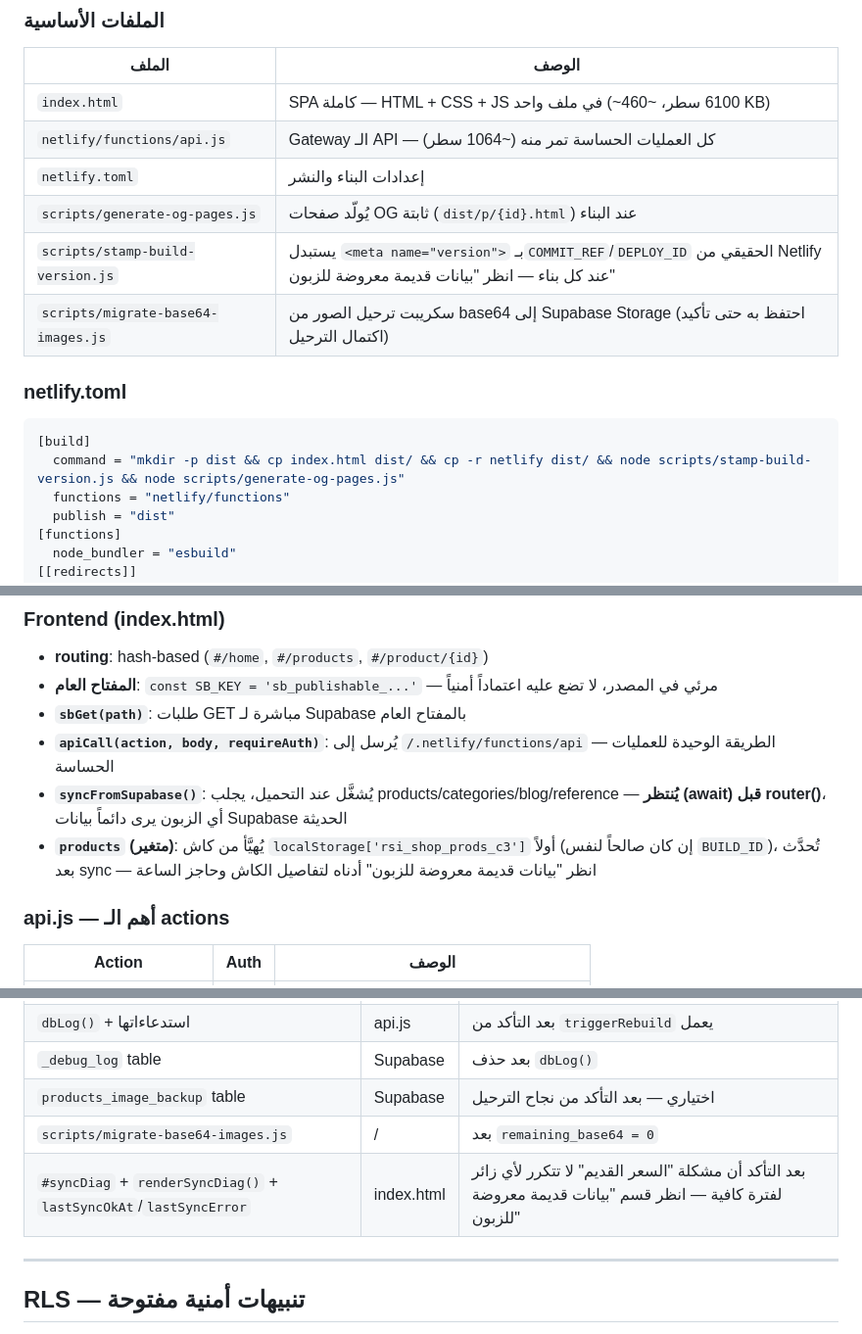
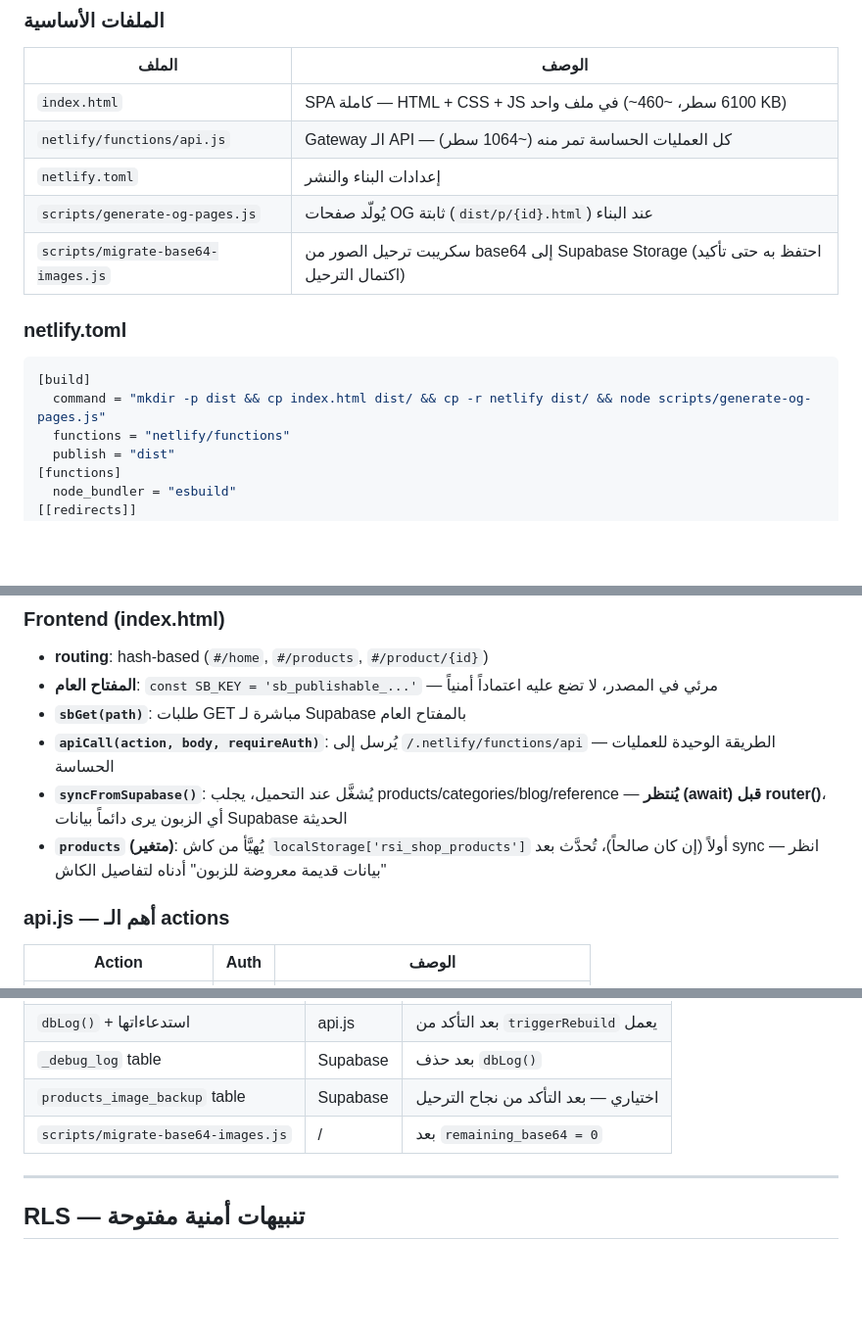
Before and after one commit to zaidalugaely-design/redseairaq-site, a Markdown page: CLAUDE.md, 3 parts joined by grey strips. Shown at 98% size. Drawn GitHub-style; blank space fills up the shorter version.

````diff
--- a/CLAUDE.md
+++ b/CLAUDE.md
@@ -62,14 +62,13 @@ git revert -m 1 4901241
 | `netlify/functions/api.js` | Gateway الـ API — كل العمليات الحساسة تمر منه (~1064 سطر) |
 | `netlify.toml` | إعدادات البناء والنشر |
 | `scripts/generate-og-pages.js` | يُولّد صفحات OG ثابتة (`dist/p/{id}.html`) عند البناء |
-| `scripts/stamp-build-version.js` | يستبدل `<meta name="version">` بـ`COMMIT_REF`/`DEPLOY_ID` الحقيقي من Netlify عند كل بناء — انظر "بيانات قديمة معروضة للزبون" |
 | `scripts/migrate-base64-images.js` | سكريبت ترحيل الصور من base64 إلى Supabase Storage (احتفظ به حتى تأكيد اكتمال الترحيل) |
 
 ### netlify.toml
 
 ```toml
 [build]
-  command = "mkdir -p dist && cp index.html dist/ && cp -r netlify dist/ && node scripts/stamp-build-version.js && node scripts/generate-og-pages.js"
+  command = "mkdir -p dist && cp index.html dist/ && cp -r netlify dist/ && node scripts/generate-og-pages.js"
   functions = "netlify/functions"
   publish = "dist"
 [functions]
@@ -95,7 +94,7 @@ git revert -m 1 4901241
 - **`sbGet(path)`**: طلبات GET مباشرة لـ Supabase بالمفتاح العام
 - **`apiCall(action, body, requireAuth)`**: يُرسل إلى `/.netlify/functions/api` — الطريقة الوحيدة للعمليات الحساسة
 - **`syncFromSupabase()`**: يُشغَّل عند التحميل، يجلب products/categories/blog/reference — **يُنتظر (await) قبل router()**، أي الزبون يرى دائماً بيانات Supabase الحديثة
-- **`products` (متغير)**: يُهيَّأ من كاش `localStorage['rsi_shop_prods_c3']` أولاً (إن كان صالحاً لنفس `BUILD_ID`)، تُحدَّث بعد sync — انظر "بيانات قديمة معروضة للزبون" أدناه لتفاصيل الكاش وحاجز الساعة
+- **`products` (متغير)**: يُهيَّأ من كاش `localStorage['rsi_shop_products']` أولاً (إن كان صالحاً)، تُحدَّث بعد sync — انظر "بيانات قديمة معروضة للزبون" أدناه لتفاصيل الكاش
 
 ### api.js — أهم الـ actions
 
@@ -428,7 +420,6 @@ window.addToCart = function(id) {
 | `_debug_log` table | Supabase | بعد حذف `dbLog()` |
 | `products_image_backup` table | Supabase | اختياري — بعد التأكد من نجاح الترحيل |
 | `scripts/migrate-base64-images.js` | / | بعد `remaining_base64 = 0` |
-| `#syncDiag` + `renderSyncDiag()` + `lastSyncOkAt`/`lastSyncError` | index.html | بعد التأكد أن مشكلة "السعر القديم" لا تتكرر لأي زائر لفترة كافية — انظر قسم "بيانات قديمة معروضة للزبون" |
 
 ---
 
````
Also changed, not shown: other parts of CLAUDE.md (+10 -17 lines).
